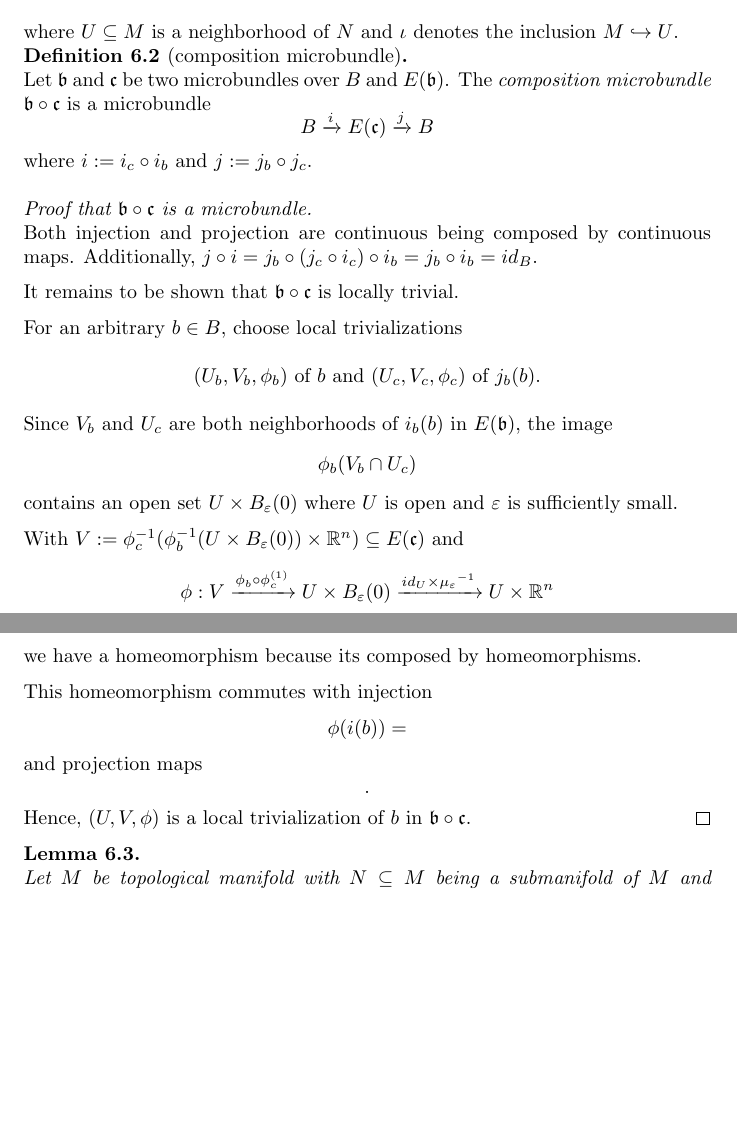
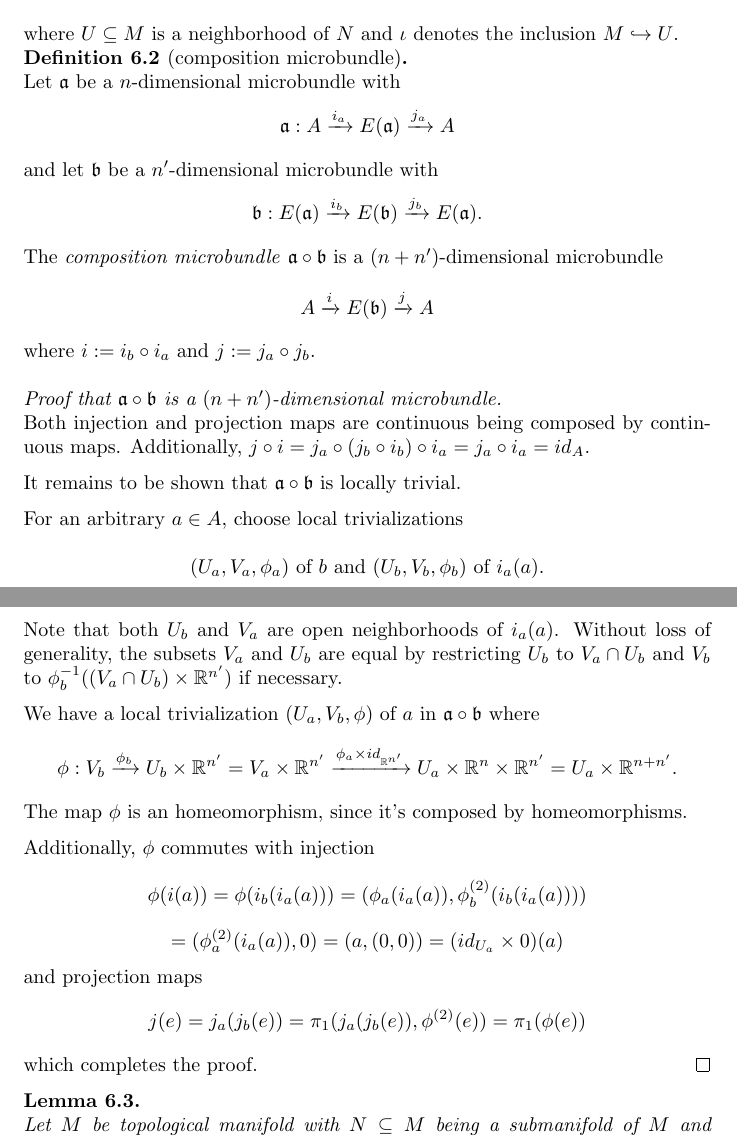
Before and after one commit to fburgerdev/thesis, a LaTeX thesis (thesis.tex, which reads src/chapters/normal/parts/composition.tex): two parts of pages 39 and 40 of 42, joined at a grey line, cut so that both start at the same text, the shorter picture padded with empty space. Compiled offline with pdfLaTeX.

Commit message:
Fixed normal::composition proof

```diff
--- a/src/chapters/normal/parts/composition.tex
+++ b/src/chapters/normal/parts/composition.tex
@@ -1,35 +1,42 @@
 % definition
 \begin{mydefinition}[composition microbundle]{normal::composition}
-    Let $\bb$ and $\bc$ be two microbundles over $B$ and $E(\bb)$.
-    The \defterm{composition microbundle} $\bb \circ \bc$ is a microbundle
-    \[ \bundle{B}{E(\bc)}{i}{j} \]
-    where $i := i_c \circ i_b$ and $j := j_b \circ j_c$.
+    Let $\ba$ be a $n$-dimensional microbundle with
+    \[ \bundledef{\ba}{A}{E(\ba)}{i_a}{j_a} \]
+    and let $\bb$ be a $n'$-dimensional microbundle with
+    \[ \bundledef{\bb}{E(\ba)}{E(\bb)}{i_b}{j_b}. \]
+    The \defterm{composition microbundle} $\ba \circ \bb$ is a $(n + n')$-dimensional microbundle
+    \[ \bundle{A}{E(\bb)}{i}{j} \]
+    where $i := i_b \circ i_a$ and $j := j_a \circ j_b$.
 \end{mydefinition}
 
 % proof
-\begin{myproof}[that $\bb \circ \bc$ is a microbundle]
-    Both injection and projection are continuous being composed by continuous maps.
-    Additionally, $j \circ i = j_b \circ (j_c \circ i_c) \circ i_b = j_b \circ i_b = id_B$.
+\begin{myproof}[that $\ba \circ \bb$ is a $(n + n')$-dimensional microbundle]
+    Both injection and projection maps are continuous being composed by continuous maps.
+    Additionally, $j \circ i = j_a \circ (j_b \circ i_b) \circ i_a = j_a \circ i_a = id_A$.
 
-    It remains to be shown that $\bb \circ \bc$ is locally trivial.
+    It remains to be shown that $\ba \circ \bb$ is locally trivial.
 
-    For an arbitrary $b \in B$, choose local trivializations
+    For an arbitrary $a \in A$, choose local trivializations
     \begin{center}
-        $(U_b, V_b, \phi_b)$ of $b$ and $(U_c, V_c, \phi_c)$ of $j_b(b)$.
+        $(U_a, V_a, \phi_a)$ of $b$ and $(U_b, V_b, \phi_b)$ of $i_a(a)$.
     \end{center}
-    Since $V_b$ and $U_c$ are both neighborhoods of $i_b(b)$ in $E(\bb)$, the image
-    \[ \phi_b(V_b \cap U_c) \]
-    contains an open set $U \times \ball[\eps]$ where $U$ is open and $\eps$ is sufficiently small.
+    Note that both $U_b$ and $V_a$ are open neighborhoods of $i_a(a)$.
+    Without loss of generality, the subsets $V_a$ and $U_b$ are equal by
+    restricting $U_b$ to $V_a \cap U_b$ and $V_b$ to $\inv{\phi_b}((V_a \cap U_b) \times \R^{n'})$ if necessary.
 
-    With $V := \inv{\phi_c}(\inv{\phi_b}(U \times \ball[\eps]) \times \R^n) \sub E(\bc)$ and
-    \[ \phi: V \xto{\phi_b \circ \frst{\phi_c}} U \times \ball[\eps] \xto{id_U \times \inv{\mu_\eps}} U \times \R^n \]
-    we have a homeomorphism because its composed by homeomorphisms.
-    % TODO: fix trivialization
+    We have a local trivialization $(U_a, V_b, \phi)$ of $a$ in $\ba \circ \bb$ where
+    \[
+        \phi: V_b \xto{\phi_b} U_b \times \R^{n'}
+        = V_a \times \R^{n'}
+        \xto{\phi_a \times id_{\R^{n'}}} U_a \times \R^{n} \times \R^{n'}
+        = U_a \times \R^{n + n'}.
+    \]
+    The map $\phi$ is an homeomorphism, since it's composed by homeomorphisms.
 
-    This homeomorphism commutes with injection
-    \[ \phi(i(b)) = \]
+    Additionally, $\phi$ commutes with injection
+    \[ \phi(i(a)) = \phi(i_b(i_a(a))) = (\phi_a(i_a(a)), \snd{\phi_b}(i_b(i_a(a)))) \]
+    \[ = (\snd{\phi_a}(i_a(a)), 0) = (a, (0, 0)) = (id_{U_a} \times 0)(a) \]
     and projection maps
-    \[.\]
-    Hence, $(U, V, \phi)$ is a local trivialization of $b$ in $\bb \circ \bc$.
-    % TODO: show commutativity
+    \[ j(e) = j_a(j_b(e)) = \pi_1(j_a(j_b(e)), \snd{\phi}(e)) = \pi_1(\phi(e)) \]
+    which completes the proof.
 \end{myproof}
```
Also changed, not shown: thesis.pdf.
